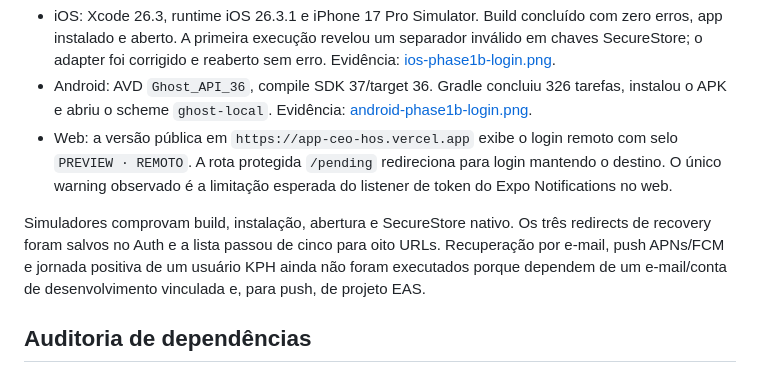
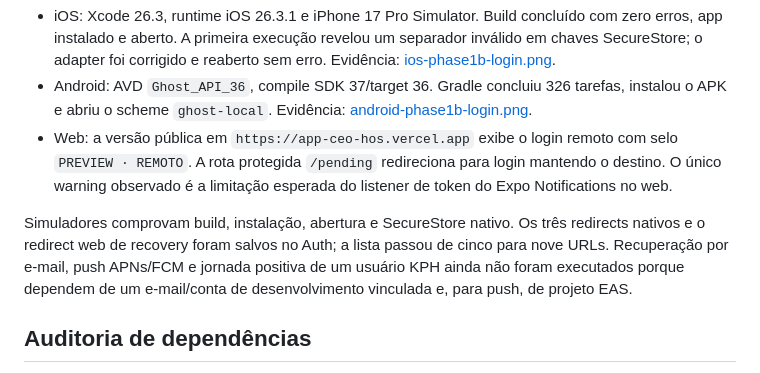
Before and after one commit to ikeguimaraes-dot/app-ceo-hos, a Markdown page: docs/validation.md, the part around the change. Rendered like a GitHub page.

```diff
--- a/docs/validation.md
+++ b/docs/validation.md
@@ -42,7 +42,7 @@ O advisor pós-migration não encontrou alerta de performance nos objetos Ghost.
 - Android: AVD `Ghost_API_36`, compile SDK 37/target 36. Gradle concluiu 326 tarefas, instalou o APK e abriu o scheme `ghost-local`. Evidência: [android-phase1b-login.png](screenshots/android-phase1b-login.png).
 - Web: a versão pública em `https://app-ceo-hos.vercel.app` exibe o login remoto com selo `PREVIEW · REMOTO`. A rota protegida `/pending` redireciona para login mantendo o destino. O único warning observado é a limitação esperada do listener de token do Expo Notifications no web.
 
-Simuladores comprovam build, instalação, abertura e SecureStore nativo. Os três redirects de recovery foram salvos no Auth e a lista passou de cinco para oito URLs. Recuperação por e-mail, push APNs/FCM e jornada positiva de um usuário KPH ainda não foram executados porque dependem de um e-mail/conta de desenvolvimento vinculada e, para push, de projeto EAS.
+Simuladores comprovam build, instalação, abertura e SecureStore nativo. Os três redirects nativos e o redirect web de recovery foram salvos no Auth; a lista passou de cinco para nove URLs. Recuperação por e-mail, push APNs/FCM e jornada positiva de um usuário KPH ainda não foram executados porque dependem de um e-mail/conta de desenvolvimento vinculada e, para push, de projeto EAS.
 
 ## Auditoria de dependências
 
```
Also changed, not shown: docs/phase-1b.md (+1 -1 lines).
